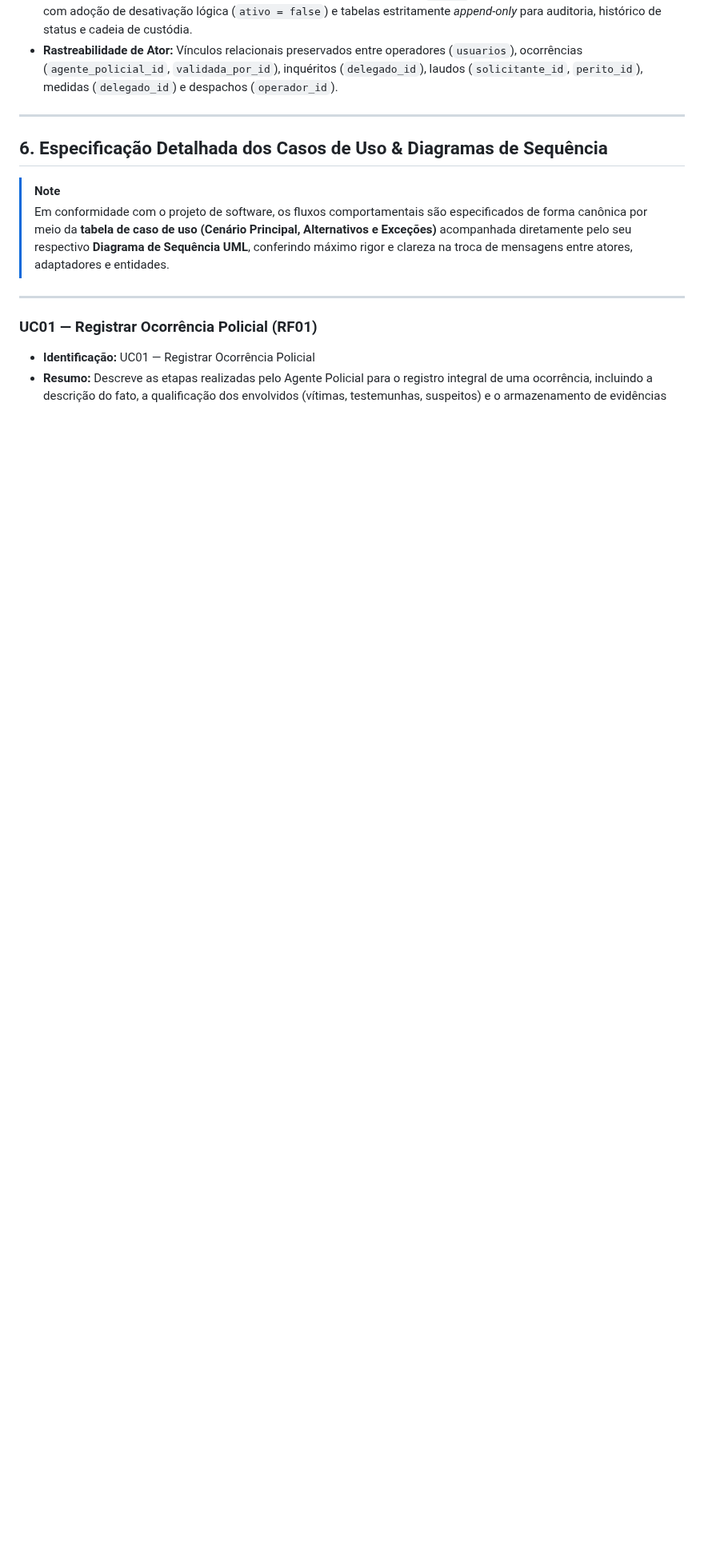
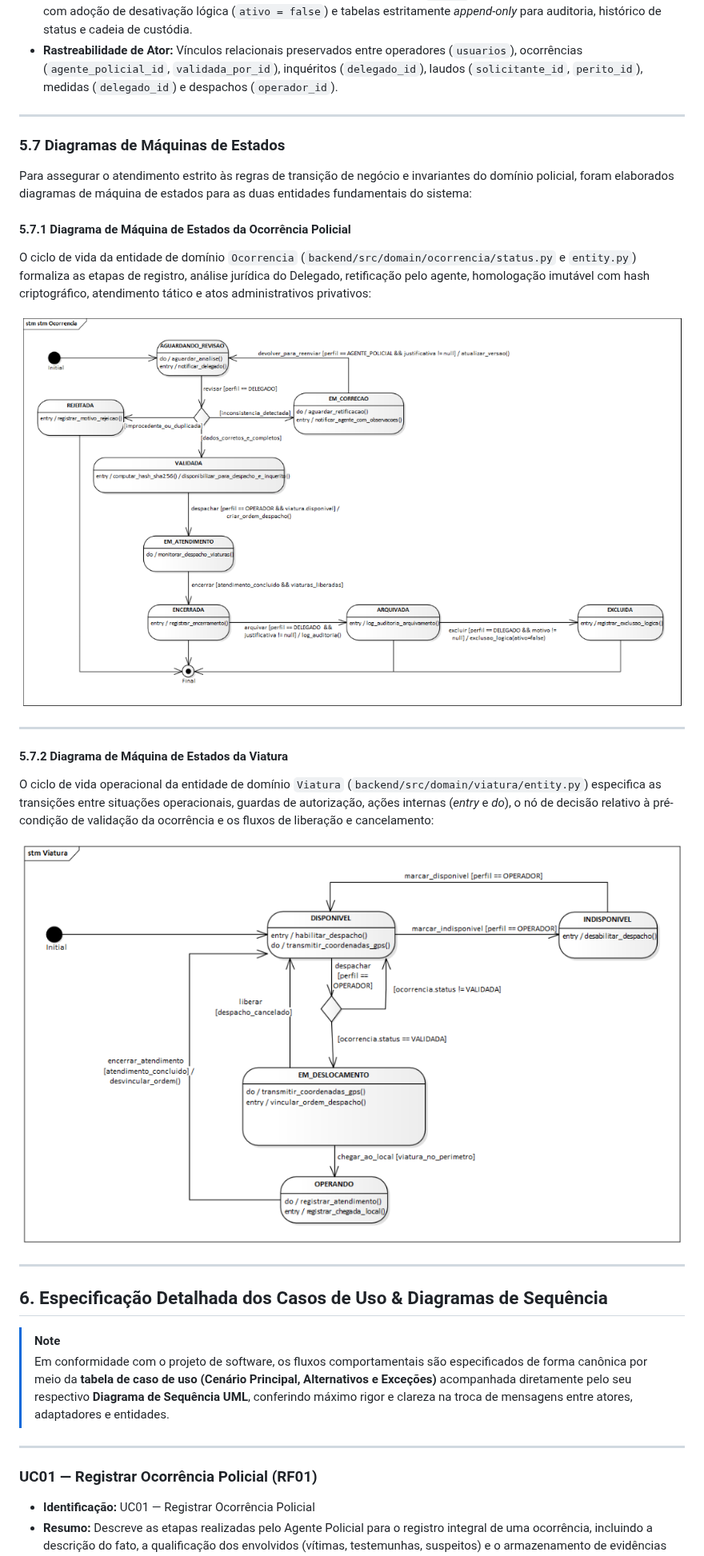
Before and after one commit to rodrigothoma/sgopi-sentinela, a Markdown page: docs/DOCUMENTACAO_DE_ENGENHARIA.md, the part around one of its changes. Shown at 80% size. Rendered like a GitHub page; pictures changed too: docs/diagramas/diagrama-estados-ocorrencia.png (added), docs/diagramas/diagrama-estados-viatura.png (added); blank space fills up the shorter version.

```diff
--- a/docs/DOCUMENTACAO_DE_ENGENHARIA.md
+++ b/docs/DOCUMENTACAO_DE_ENGENHARIA.md
@@ -384,6 +387,26 @@ Para a entrega do software funcional implementado em **PostgreSQL 16** via **SQL
 
 ---
 
+### 5.7 Diagramas de Máquinas de Estados
+
+Para assegurar o atendimento estrito às regras de transição de negócio e invariantes do domínio policial, foram elaborados diagramas de máquina de estados para as duas entidades fundamentais do sistema:
+
+#### 5.7.1 Diagrama de Máquina de Estados da Ocorrência Policial
+
+O ciclo de vida da entidade de domínio `Ocorrencia` (`backend/src/domain/ocorrencia/status.py` e `entity.py`) formaliza as etapas de registro, análise jurídica do Delegado, retificação pelo agente, homologação imutável com hash criptográfico, atendimento tático e atos administrativos privativos:
+
+![Diagrama de Máquina de Estados - Ocorrência](diagramas/diagrama-estados-ocorrencia.png)
+
+---
+
+#### 5.7.2 Diagrama de Máquina de Estados da Viatura
+
+O ciclo de vida operacional da entidade de domínio `Viatura` (`backend/src/domain/viatura/entity.py`) especifica as transições entre situações operacionais, guardas de autorização, ações internas (*entry* e *do*), o nó de decisão relativo à pré-condição de validação da ocorrência e os fluxos de liberação e cancelamento:
+
+![Diagrama de Máquina de Estados - Viatura](diagramas/diagrama-estados-viatura.png)
+
+---
+
 ## 6. Especificação Detalhada dos Casos de Uso & Diagramas de Sequência
 
 > [!NOTE]
```
Also changed, not shown: other parts of docs/DOCUMENTACAO_DE_ENGENHARIA.md (+12 -0 lines).
